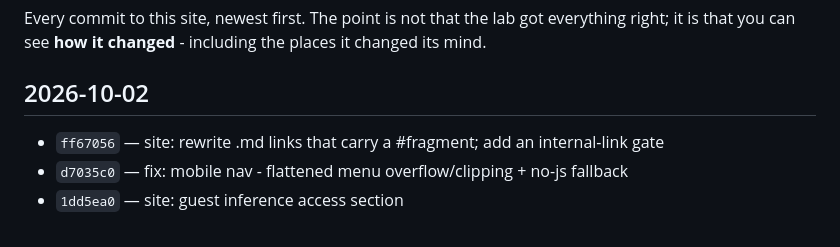
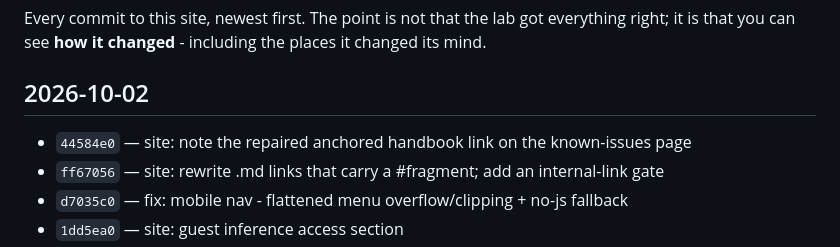
Before and after one commit to steveromine/lab-handbook, a Markdown page: site/content/time-machine.md, the part around one of its changes. Rendered like a GitHub page.

Commit message:
site: regenerate the time machine after the anchored-link fix

```diff
--- a/site/content/time-machine.md
+++ b/site/content/time-machine.md
@@ -11,6 +11,7 @@ that you can see **how it changed** - including the places it changed its mind.
 
 ## 2026-10-02
 
+- `44584e0` — site: note the repaired anchored handbook link on the known-issues page
 - `ff67056` — site: rewrite .md links that carry a #fragment; add an internal-link gate
 - `d7035c0` — fix: mobile nav - flattened menu overflow/clipping + no-js fallback
 - `1dd5ea0` — site: guest inference access section
```
Also changed, not shown: other parts of site/content/time-machine.md (+1 -1 lines).
